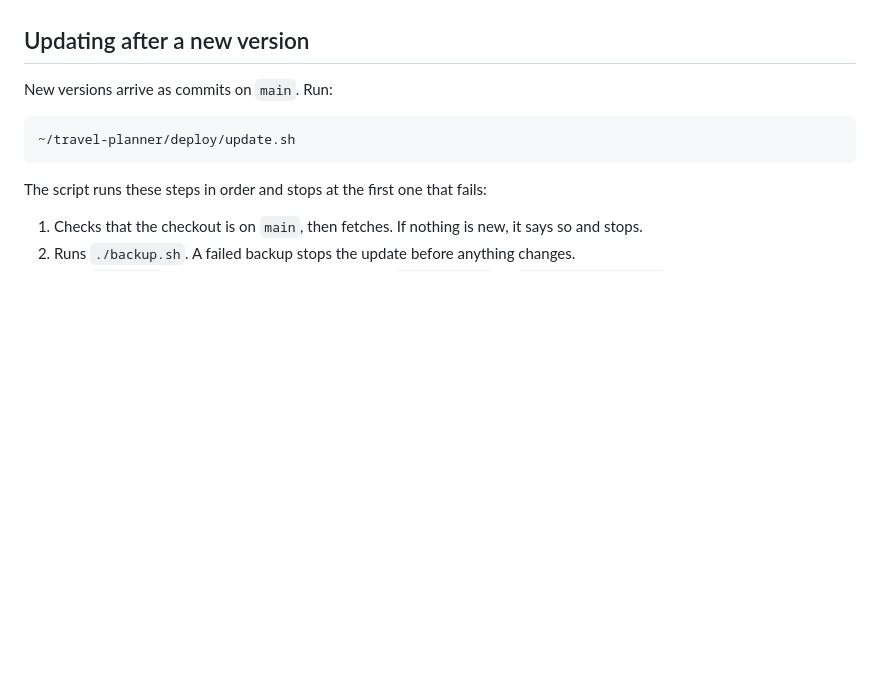
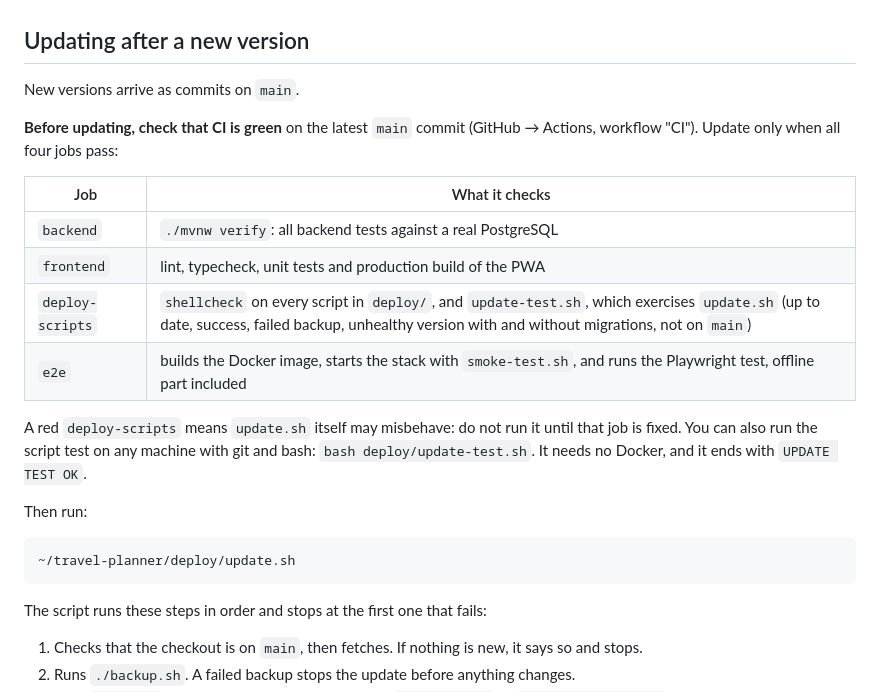
Before and after one commit to LuuckA21/travel-planner, a Markdown page: docs/deploy.md, the part around the change. Rendered like a GitHub page; blank space fills up the shorter version.

Commit message:
docs: check CI before updating (#6)
Claude-Session: https://claude.ai/code/session_01NrjNe2eJUcdUjUVz9M5Lnn

Co-authored-by: Claude <noreply@anthropic.com>

````diff
--- a/docs/deploy.md
+++ b/docs/deploy.md
@@ -153,7 +153,20 @@ Run all of this as `travel`.
 
 ## Updating after a new version
 
-New versions arrive as commits on `main`. Run:
+New versions arrive as commits on `main`.
+
+**Before updating, check that CI is green** on the latest `main` commit (GitHub → Actions, workflow "CI"). Update only when all four jobs pass:
+
+| Job | What it checks |
+|---|---|
+| `backend` | `./mvnw verify`: all backend tests against a real PostgreSQL |
+| `frontend` | lint, typecheck, unit tests and production build of the PWA |
+| `deploy-scripts` | `shellcheck` on every script in `deploy/`, and `update-test.sh`, which exercises `update.sh` (up to date, success, failed backup, unhealthy version with and without migrations, not on `main`) |
+| `e2e` | builds the Docker image, starts the stack with `smoke-test.sh`, and runs the Playwright test, offline part included |
+
+A red `deploy-scripts` means `update.sh` itself may misbehave: do not run it until that job is fixed. You can also run the script test on any machine with git and bash: `bash deploy/update-test.sh`. It needs no Docker, and it ends with `UPDATE TEST OK`.
+
+Then run:
 
 ```bash
 ~/travel-planner/deploy/update.sh
````
